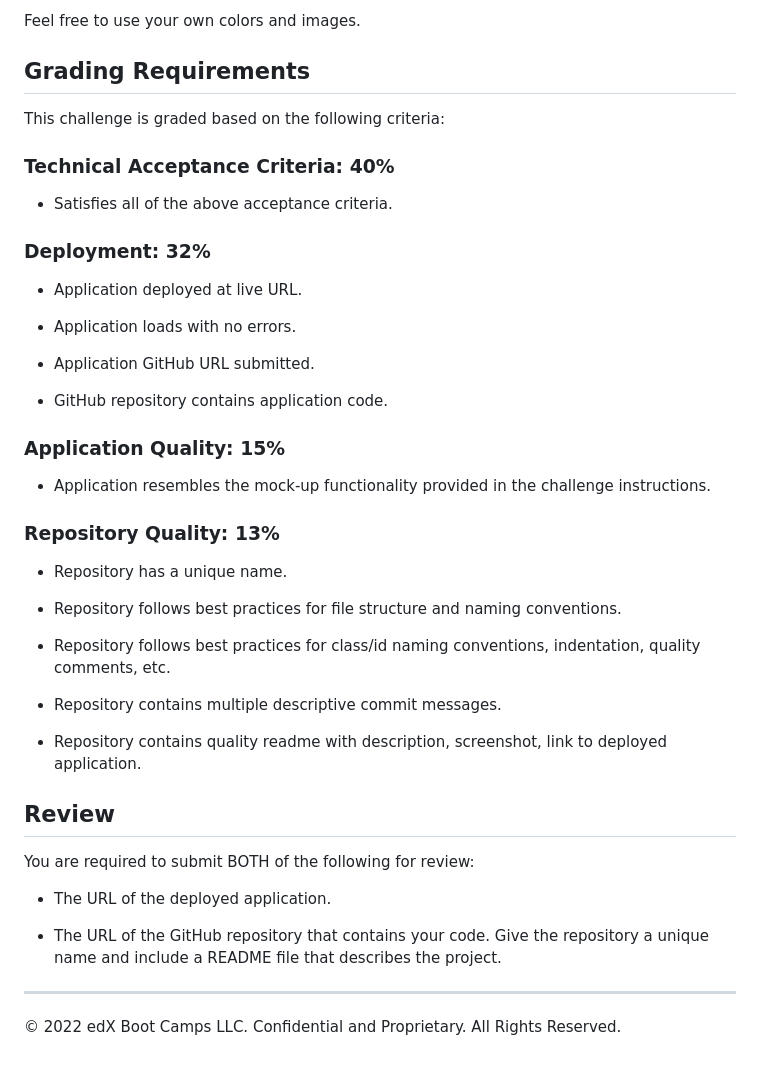
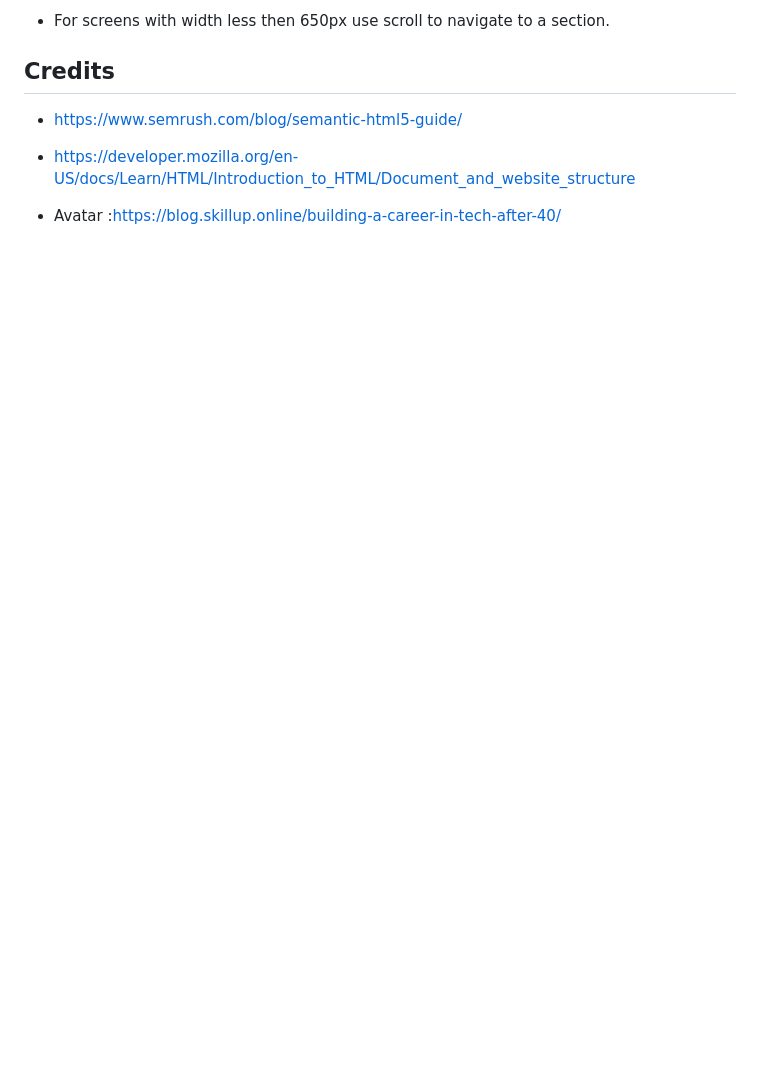
Before and after one commit to Asherbeck10/My-First-Portfolio, a Markdown page: README.md, the part around the change printed below. Rendered like a GitHub page; blank space fills up the shorter version.

```diff
--- a/README.md
+++ b/README.md
@@ -29,47 +24,11 @@ The following animation shows the web application's appearance and functionality
 
-Feel free to use your own colors and images.
+* For screens with width less then 650px  use scroll to  navigate to a section.
 
-## Grading Requirements
 
-This challenge is graded based on the following criteria:
+## Credits
 
-### Technical Acceptance Criteria: 40%
+* https://www.semrush.com/blog/semantic-html5-guide/
 
-* Satisfies all of the above acceptance criteria.
+* https://developer.mozilla.org/en-US/docs/Learn/HTML/Introduction_to_HTML/Document_and_website_structure
 
-### Deployment: 32%
-
-* Application deployed at live URL.
-
-* Application loads with no errors.
-
-* Application GitHub URL submitted.
-
-* GitHub repository contains application code.
-
-### Application Quality: 15%
-
-* Application resembles the mock-up functionality provided in the challenge instructions.
-
-### Repository Quality: 13%
-
-* Repository has a unique name.
-
-* Repository follows best practices for file structure and naming conventions.
-
-* Repository follows best practices for class/id naming conventions, indentation, quality comments, etc.
-
-* Repository contains multiple descriptive commit messages.
-
-* Repository contains quality readme with description, screenshot, link to deployed application.
-
-## Review
-
-You are required to submit BOTH of the following for review:
-
-* The URL of the deployed application.
-
-* The URL of the GitHub repository that contains your code. Give the repository a unique name and include a README file that describes the project.
-
----
-© 2022 edX Boot Camps LLC. Confidential and Proprietary. All Rights Reserved.
+* Avatar :https://blog.skillup.online/building-a-career-in-tech-after-40/
```
Also changed, not shown: other parts of README.md (+12 -17 lines), images/portfolio.png (added), 1 other file.
